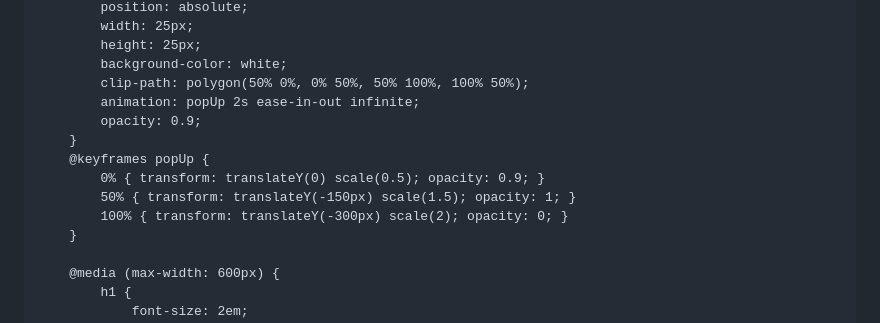
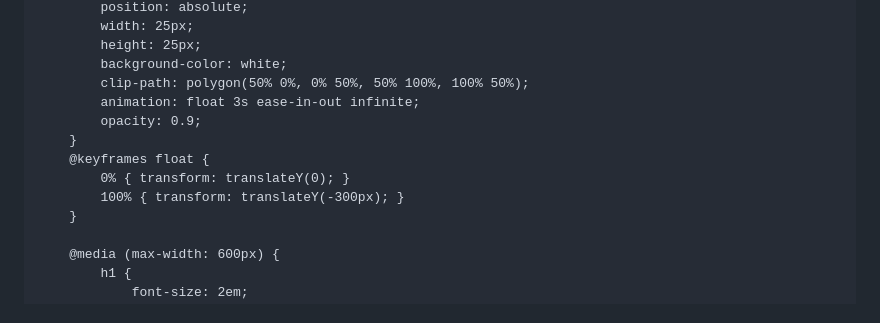
Before and after one commit to messimywifefr/messimywifefr.github.io, a Markdown page: README.md, the part around the change. GitHub-like rendering.

```diff
--- a/README.md
+++ b/README.md
@@ -73,13 +73,12 @@
             height: 25px;
             background-color: white;
             clip-path: polygon(50% 0%, 0% 50%, 50% 100%, 100% 50%);
-            animation: popUp 2s ease-in-out infinite;
+            animation: float 3s ease-in-out infinite;
             opacity: 0.9;
         }
-        @keyframes popUp {
-            0% { transform: translateY(0) scale(0.5); opacity: 0.9; }
-            50% { transform: translateY(-150px) scale(1.5); opacity: 1; }
-            100% { transform: translateY(-300px) scale(2); opacity: 0; }
+        @keyframes float {
+            0% { transform: translateY(0); }
+            100% { transform: translateY(-300px); }
         }
 
         @media (max-width: 600px) {
```
